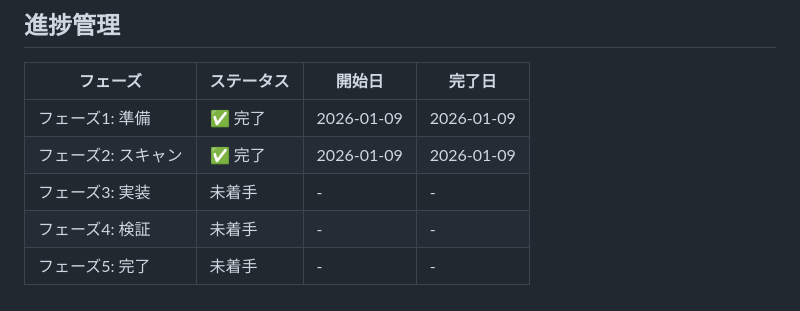
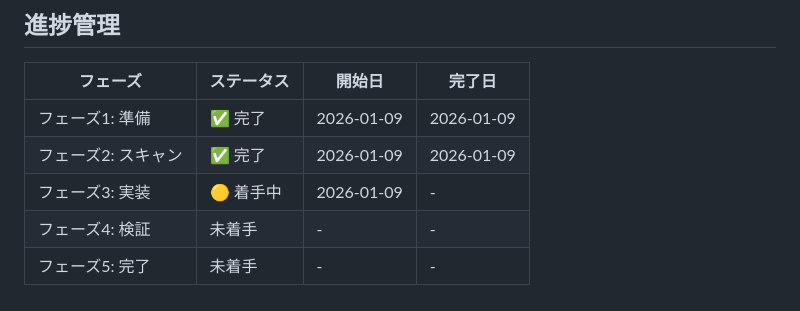
Before and after one commit to YamamotoToshiki/habit-improvement-tracker, a Markdown page: refactoring-instructions.md, the part around one of its changes. GitHub-like rendering.

```diff
--- a/refactoring-instructions.md
+++ b/refactoring-instructions.md
@@ -307,6 +307,6 @@ Lighthouseで再計測し、ベースラインと比較する。
 |---------|-----------|--------|--------|
 | フェーズ1: 準備 | ✅ 完了 | 2026-01-09 | 2026-01-09 |
 | フェーズ2: スキャン | ✅ 完了 | 2026-01-09 | 2026-01-09 |
-| フェーズ3: 実装 | 未着手 | - | - |
+| フェーズ3: 実装 | 🟡 着手中 | 2026-01-09 | - |
 | フェーズ4: 検証 | 未着手 | - | - |
 | フェーズ5: 完了 | 未着手 | - | - |
```
Also changed, not shown: other parts of refactoring-instructions.md (+6 -6 lines).
